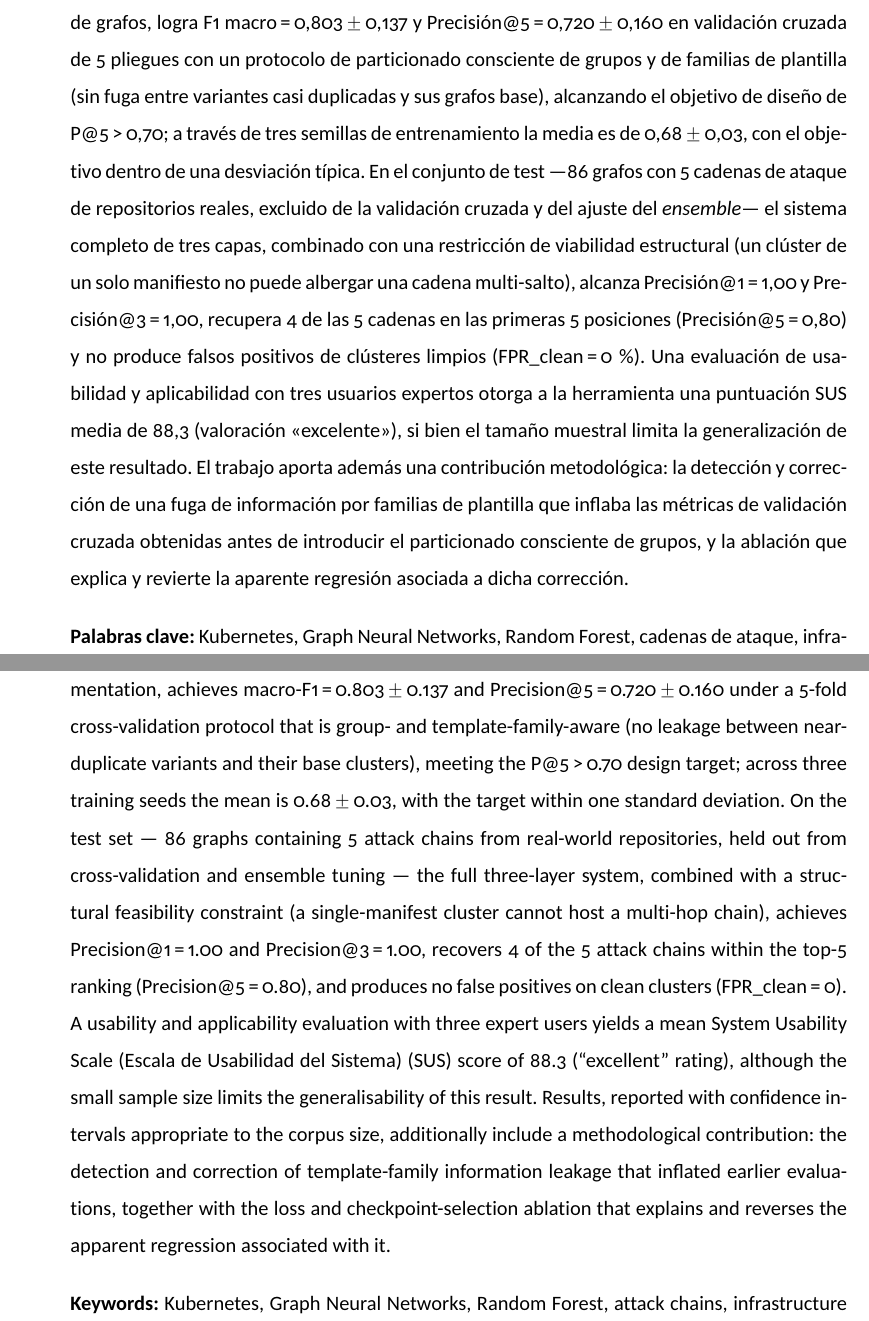
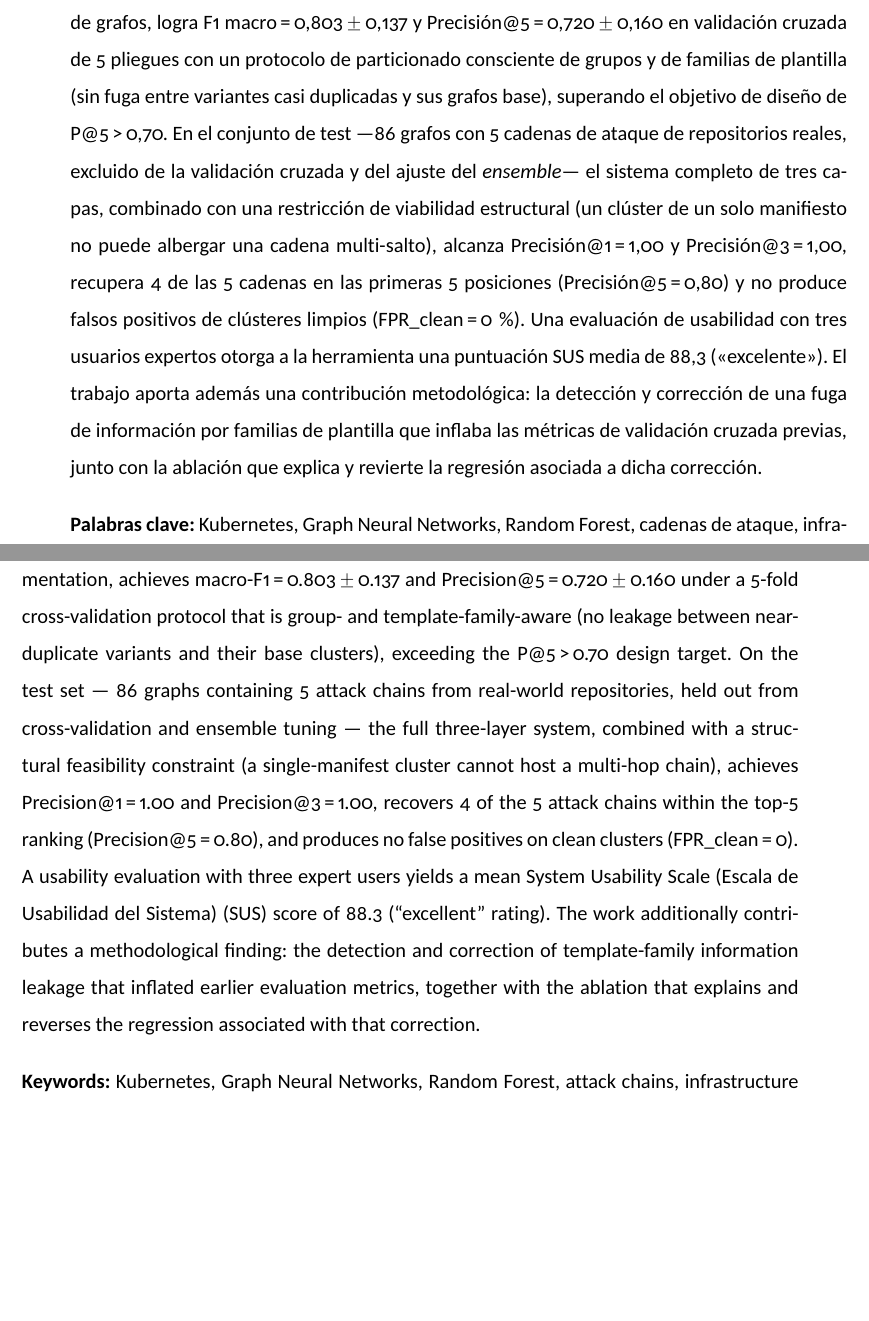
Before and after one commit to ObedRav/kubescan, a LaTeX thesis (thesis/latex/plantilla.tex, which reads thesis/latex/chapters/00_resumen.tex): two parts of pages 3 and 5 of 93 before the commit and two parts of pages 3 and 4 of 91 after it, joined at a grey line, cut so that both start at the same text, the shorter picture padded with empty space. The pictures show the PDF file thesis/latex/plantilla.pdf that the author committed with the source.

Commit message:
docs(thesis): trim resumen and abstract to 150-300 word range
Resumen was ~366 words and Abstract ~336 words, both over the required
150-300 word range. Condensed both while preserving all key figures,
citations, and the group/template-aware validation and leakage-fix
findings.

```diff
--- a/thesis/latex/chapters/00_resumen.tex
+++ b/thesis/latex/chapters/00_resumen.tex
@@ -12,11 +12,8 @@ públicas complementarias, se construyen 599 grafos de clúster originales (1.15
 tras aumentación de datos) con aristas que representan relaciones de privilegio,
 movimiento lateral, proximidad, espacio de nombres y \acs{RBAC}. La Capa~1
 alcanza una F1 macro de 0,9946 en la clasificación de manifiestos individuales, con
-\acs{AUC}\,=\,0,9986 y cero falsos negativos en el conjunto de test. La Capa~2, basada en
-\acs{GAT} de 3 capas con 4 cabezas de atención, \textit{embedding} de tipos de arista
-y aumentación de grafos, logra F1~macro\,=\,0,803\,\(\pm\)\,0,137 y
-Precisión@5\,=\,0,720\,\(\pm\)\,0,160 en validación cruzada de 5~pliegues con un
+\acs{AUC}\,=\,0,9986 y cero falsos negativos en el conjunto de test. La Capa~2,
+basada en \acs{GAT} de 3 capas con 4 cabezas de atención, \textit{embedding} de
+tipos de arista y aumentación de grafos, logra F1~macro\,=\,0,803\,\(\pm\)\,0,137
+y Precisión@5\,=\,0,720\,\(\pm\)\,0,160 en validación cruzada de 5~pliegues con un
 protocolo de particionado consciente de grupos y de familias de plantilla (sin fuga
-entre variantes casi duplicadas y sus grafos base), alcanzando el objetivo de diseño
-de P@5\,>\,0,70; a través de tres semillas de entrenamiento la media es de
-0,68\,\(\pm\)\,0,03, con el objetivo dentro de una desviación típica. En el conjunto
@@ -29,11 +20,17 @@ primeras 5~posiciones (Precisión@5\,=\,0,80) y no produce falsos positivos de
-clústeres limpios (\acs{FPR}\_clean\,=\,0\,\%). Una evaluación de usabilidad y
-aplicabilidad con tres usuarios expertos otorga a la herramienta una puntuación
-\acs{SUS} media de 88,3 (valoración «excelente»), si bien el tamaño muestral limita la
-generalización de este resultado. El trabajo aporta además una
-contribución metodológica: la detección y corrección de una fuga de información por
-familias de plantilla que inflaba las métricas de validación cruzada obtenidas antes
-de introducir el particionado consciente de grupos, y la ablación que explica
-y revierte la aparente regresión asociada a dicha corrección.
+entre variantes casi duplicadas y sus grafos base), superando el objetivo de diseño
+de P@5\,>\,0,70. En el conjunto de test —86~grafos con 5~cadenas de ataque de
+repositorios reales, excluido de la validación cruzada y del ajuste del
+\textit{ensemble}— el sistema completo de tres capas, combinado con una
+restricción de viabilidad estructural (un clúster de un solo manifiesto no puede
+albergar una cadena multi-salto), alcanza Precisión@1\,=\,1,00 y
+Precisión@3\,=\,1,00, recupera 4 de las 5~cadenas en las primeras 5~posiciones
+(Precisión@5\,=\,0,80) y no produce falsos positivos de clústeres limpios
+(\acs{FPR}\_clean\,=\,0\,\%). Una evaluación de usabilidad con tres usuarios
+expertos otorga a la herramienta una puntuación \acs{SUS} media de 88,3
+(«excelente»). El trabajo aporta además una contribución metodológica: la
+detección y corrección de una fuga de información por familias de plantilla que
+inflaba las métricas de validación cruzada previas, junto con la ablación que
+explica y revierte la regresión asociada a dicha corrección.
 
 \medskip
 \noindent\textbf{Palabras clave:} Kubernetes, Graph Neural Networks, Random Forest,
@@ -52,11 +49,7 @@ From 2,827 Kubernetes manifests drawn from five complementary public sources, 59
 original cluster graphs are built (1,154 after data augmentation), with edges
 representing privilege-escalation, lateral-movement, proximity, namespace, and
 \ac{RBAC} relationships. Layer~1 achieves macro-F1\,=\,0.9946, \ac{AUC}\,=\,0.9986,
-and zero false negatives on the test set. Layer~2, a 3-layer \ac{GAT} with 4 attention
-heads, edge-type embeddings and graph augmentation, achieves
+and zero false negatives on the test set. Layer~2, a 3-layer \ac{GAT} with 4
+attention heads, edge-type embeddings and graph augmentation, achieves
 macro-F1\,=\,0.803\,\(\pm\)\,0.137 and Precision@5\,=\,0.720\,\(\pm\)\,0.160 under a
 5-fold cross-validation protocol that is group- and template-family-aware (no
-leakage between near-duplicate variants and their base clusters), meeting the
-P@5\,>\,0.70 design target; across three training seeds the mean is
-0.68\,\(\pm\)\,0.03, with the target within one standard deviation. On the test
-set — 86~graphs containing 5~attack chains from real-world repositories, held out
@@ -67,12 +56,16 @@ multi-hop chain), achieves Precision@1\,=\,1.00 and Precision@3\,=\,1.00, recove
-produces no false positives on clean clusters (FPR\_clean\,=\,0). A usability and
-applicability evaluation with three expert users yields a mean \ac{SUS} score of 88.3
-(``excellent'' rating), although the small sample size limits the
-generalisability of this result. Results, reported
-with confidence intervals appropriate to the corpus size, additionally include a
-methodological contribution: the detection and correction of template-family
-information leakage that inflated earlier evaluations, together with the loss and
-checkpoint-selection ablation that explains and reverses the apparent regression
-associated with it.
+leakage between near-duplicate variants and their base clusters), exceeding the
+P@5\,>\,0.70 design target. On the test set — 86~graphs containing 5~attack
+chains from real-world repositories, held out from cross-validation and ensemble
+tuning — the full three-layer system, combined with a structural feasibility
+constraint (a single-manifest cluster cannot host a multi-hop chain), achieves
+Precision@1\,=\,1.00 and Precision@3\,=\,1.00, recovers 4 of the 5~attack chains
+within the top-5 ranking (Precision@5\,=\,0.80), and produces no false positives
+on clean clusters (FPR\_clean\,=\,0). A usability evaluation with three expert
+users yields a mean \ac{SUS} score of 88.3 (``excellent'' rating). The work
+additionally contributes a methodological finding: the detection and correction
+of template-family information leakage that inflated earlier evaluation metrics,
+together with the ablation that explains and reverses the regression associated
+with that correction.
 
 \medskip
 \noindent\textbf{Keywords:} Kubernetes, Graph Neural Networks, Random Forest,
```
Also changed, not shown: thesis/latex/plantilla.pdf, thesis/latex/chapters/00_resumen.tex (10 more changed lines).
